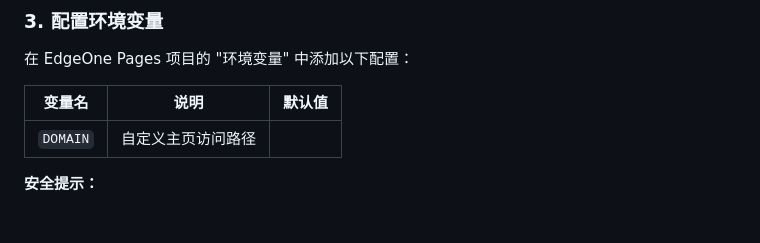
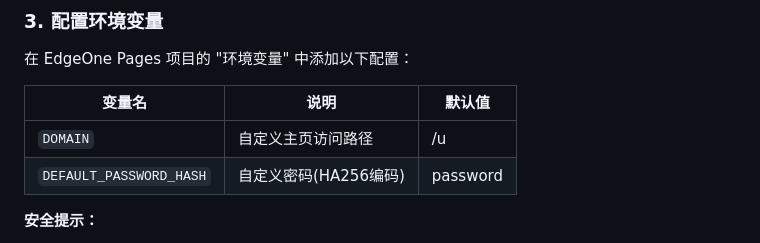
Before and after one commit to kinga-a/duanyu, a Markdown page: README.md, the part around the change. Drawn GitHub-style; blank space fills up the shorter version.

```diff
--- a/README.md
+++ b/README.md
@@ -41,7 +41,8 @@
 
 | 变量名 | 说明 | 默认值 |
 |--------|------|--------|
-| `DOMAIN` | 自定义主页访问路径
+| `DOMAIN` | 自定义主页访问路径 | /u |
+| `DEFAULT_PASSWORD_HASH` | 自定义密码(HA256编码) | password |
 
 **安全提示：**
 - 建议修改默认的验证密码哈希
```
